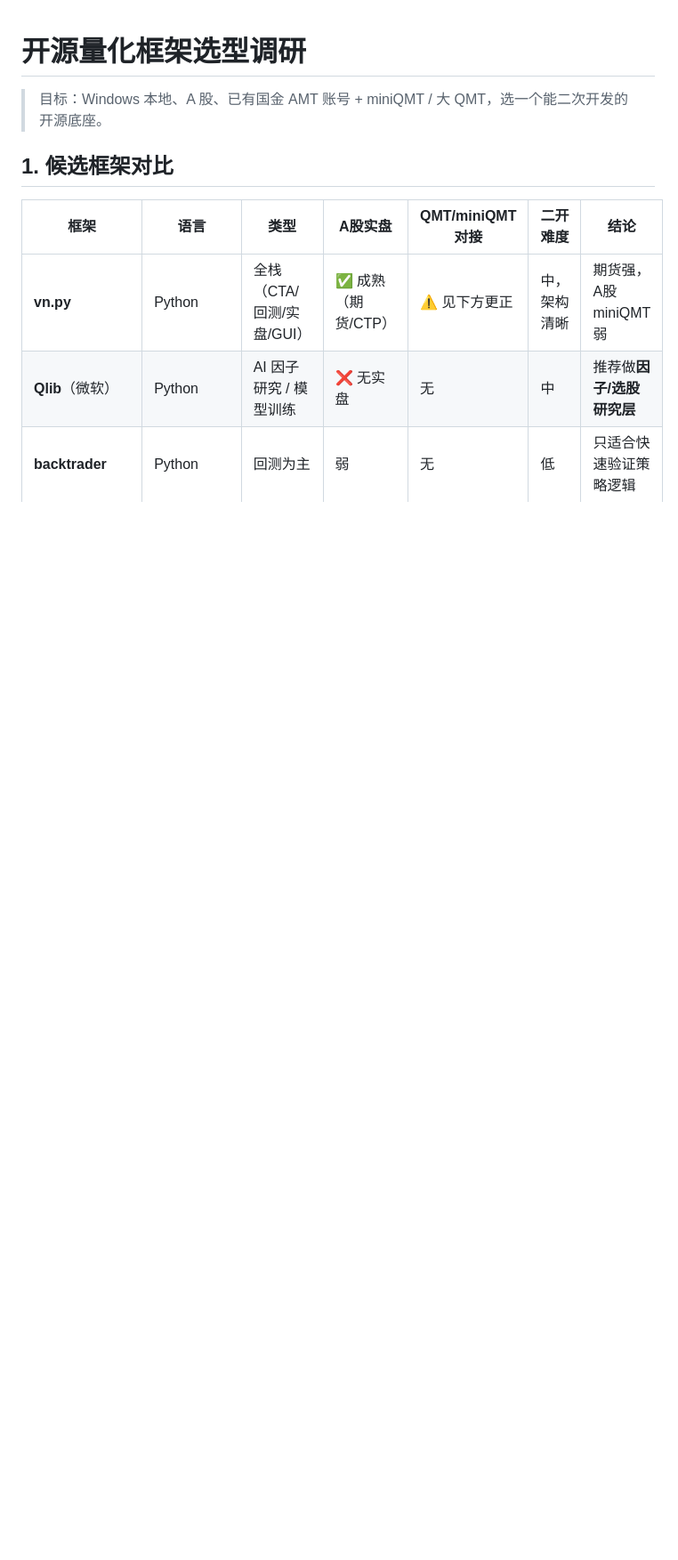
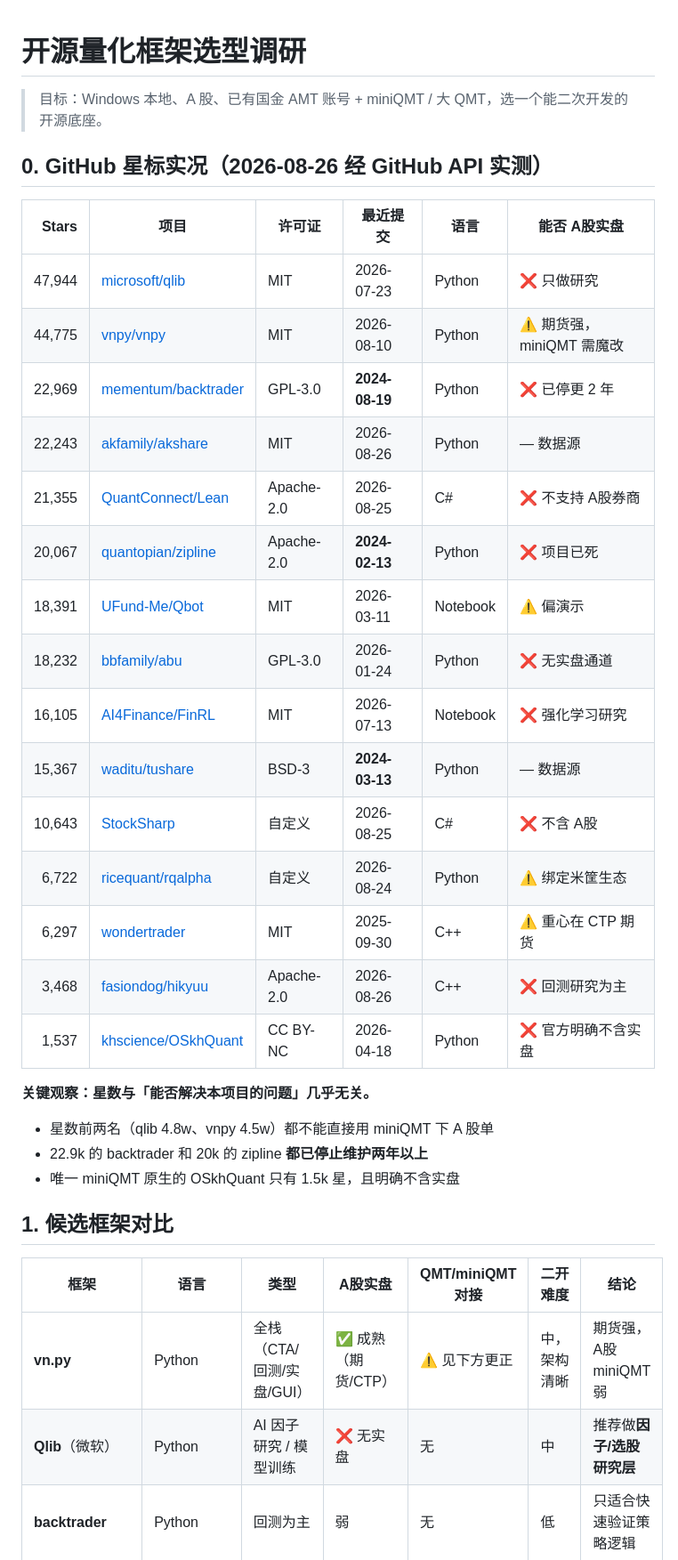
Before and after one commit to MteCode/qmt-quant, a Markdown page: docs/OPENSOURCE_SURVEY.md, the part around the change. Shown at 89% size. Rendered like a GitHub page; blank space fills up the shorter version.

Commit message:
docs: 补充 GitHub 星标实况表（API 实测数据）
经 GitHub API 实测 15 个主流量化项目的星数、许可证、最近提交时间。
关键观察：星数与「能否用 miniQMT 下 A 股单」几乎无关。
- 星数前两名 qlib(4.8w)/vnpy(4.5w) 都不能直接接 miniQMT 实盘
- backtrader(2.3w)/zipline(2.0w) 均已停更两年以上
- 唯一 miniQMT 原生的 OSkhQuant 仅 1.5k 星且不含实盘

Co-Authored-By: Claude Opus 5 <noreply@anthropic.com>

```diff
--- a/docs/OPENSOURCE_SURVEY.md
+++ b/docs/OPENSOURCE_SURVEY.md
@@ -1,6 +1,32 @@
 # 开源量化框架选型调研
 
 > 目标：Windows 本地、A 股、已有国金 AMT 账号 + miniQMT / 大 QMT，选一个能二次开发的开源底座。
+
+## 0. GitHub 星标实况（2026-08-26 经 GitHub API 实测）
+
+| Stars | 项目 | 许可证 | 最近提交 | 语言 | 能否 A股实盘 |
+|------:|------|--------|---------|------|-------------|
+| 47,944 | [microsoft/qlib](https://github.com/microsoft/qlib) | MIT | 2026-07-23 | Python | ❌ 只做研究 |
+| 44,775 | [vnpy/vnpy](https://github.com/vnpy/vnpy) | MIT | 2026-08-10 | Python | ⚠ 期货强，miniQMT 需魔改 |
+| 22,969 | [mementum/backtrader](https://github.com/mementum/backtrader) | GPL-3.0 | **2024-08-19** | Python | ❌ 已停更 2 年 |
+| 22,243 | [akfamily/akshare](https://github.com/akfamily/akshare) | MIT | 2026-08-26 | Python | — 数据源 |
+| 21,355 | [QuantConnect/Lean](https://github.com/QuantConnect/Lean) | Apache-2.0 | 2026-08-25 | C# | ❌ 不支持 A股券商 |
+| 20,067 | [quantopian/zipline](https://github.com/quantopian/zipline) | Apache-2.0 | **2024-02-13** | Python | ❌ 项目已死 |
+| 18,391 | [UFund-Me/Qbot](https://github.com/UFund-Me/Qbot) | MIT | 2026-03-11 | Notebook | ⚠ 偏演示 |
+| 18,232 | [bbfamily/abu](https://github.com/bbfamily/abu) | GPL-3.0 | 2026-01-24 | Python | ❌ 无实盘通道 |
+| 16,105 | [AI4Finance/FinRL](https://github.com/AI4Finance-Foundation/FinRL) | MIT | 2026-07-13 | Notebook | ❌ 强化学习研究 |
+| 15,367 | [waditu/tushare](https://github.com/waditu/tushare) | BSD-3 | **2024-03-13** | Python | — 数据源 |
+| 10,643 | [StockSharp](https://github.com/StockSharp/StockSharp) | 自定义 | 2026-08-25 | C# | ❌ 不含 A股 |
+| 6,722 | [ricequant/rqalpha](https://github.com/ricequant/rqalpha) | 自定义 | 2026-08-24 | Python | ⚠ 绑定米筐生态 |
+| 6,297 | [wondertrader](https://github.com/wondertrader/wondertrader) | MIT | 2025-09-30 | C++ | ⚠ 重心在 CTP 期货 |
+| 3,468 | [fasiondog/hikyuu](https://github.com/fasiondog/hikyuu) | Apache-2.0 | 2026-08-26 | C++ | ❌ 回测研究为主 |
+| 1,537 | [khscience/OSkhQuant](https://github.com/khscience/OSkhQuant) | CC BY-NC | 2026-04-18 | Python | ❌ 官方明确不含实盘 |
+
+**关键观察：星数与「能否解决本项目的问题」几乎无关。**
+
+- 星数前两名（qlib 4.8w、vnpy 4.5w）都不能直接用 miniQMT 下 A 股单
+- 22.9k 的 backtrader 和 20k 的 zipline **都已停止维护两年以上**
+- 唯一 miniQMT 原生的 OSkhQuant 只有 1.5k 星，且明确不含实盘
 
 ## 1. 候选框架对比
 
```
